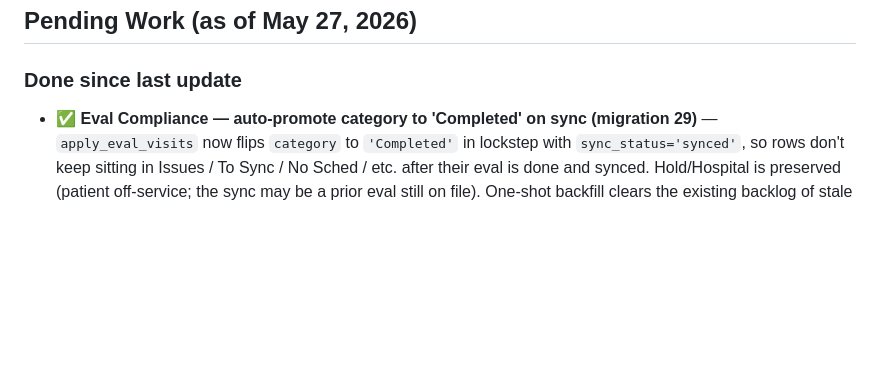
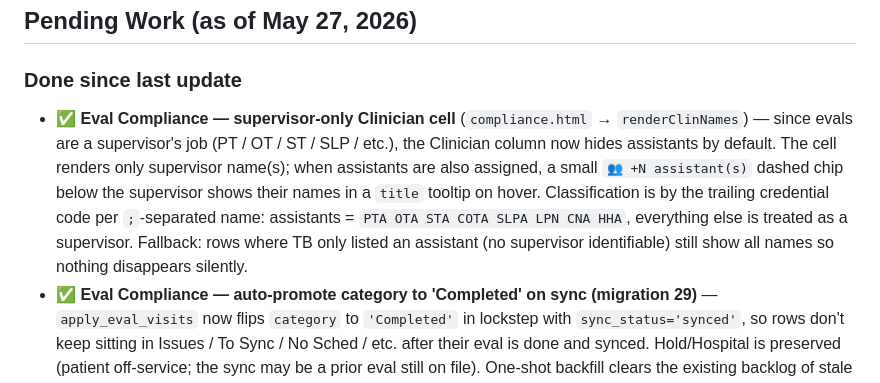
Before and after one commit to tdsmaxinsano/map-hub, a Markdown page: CLAUDE.md, the part around the change. GitHub-like rendering; blank space fills up the shorter version.

Commit message:
CLAUDE.md: log supervisor-only Clinician cell in Eval Compliance
PR #55 only touched compliance.html; this back-fills the Done-since-
last-update entry for the supervisor-only filter so the doc stays
in sync.

Co-Authored-By: Claude Opus 4.7 <noreply@anthropic.com>

```diff
--- a/CLAUDE.md
+++ b/CLAUDE.md
@@ -158,6 +158,7 @@ Three roles stored in `user_roles` (user_id, role):
 ## Pending Work (as of May 27, 2026)
 
 ### Done since last update
+- ✅ **Eval Compliance — supervisor-only Clinician cell** (`compliance.html` → `renderClinNames`) — since evals are a supervisor's job (PT / OT / ST / SLP / etc.), the Clinician column now hides assistants by default. The cell renders only supervisor name(s); when assistants are also assigned, a small `👥 +N assistant(s)` dashed chip below the supervisor shows their names in a `title` tooltip on hover. Classification is by the trailing credential code per `;`-separated name: assistants = `PTA OTA STA COTA SLPA LPN CNA HHA`, everything else is treated as a supervisor. Fallback: rows where TB only listed an assistant (no supervisor identifiable) still show all names so nothing disappears silently.
 - ✅ **Eval Compliance — auto-promote category to 'Completed' on sync (migration 29)** — `apply_eval_visits` now flips `category` to `'Completed'` in lockstep with `sync_status='synced'`, so rows don't keep sitting in Issues / To Sync / No Sched / etc. after their eval is done and synced. Hold/Hospital is preserved (patient off-service; the sync may be a prior eval still on file). One-shot backfill clears the existing backlog of stale "needs attention" entries in one go.
 - ✅ **Eval Compliance — episode-aware visit matching (migration 28 bug fix)** — For returning patients with multiple referrals, `apply_eval_visits` was matching on `(patient_id, service)` only, so an eval visit from a prior episode would attach to the current row (the user spotted a row where the referral date was 6/1/2026 but the eval was logged as 4/8/2026 — confirmed via the Patient Visits CSV's `Start of episode` column showing 3/20/2026 for that visit). Migration 28 replaces the RPC with episode-aware matching `(patient_id, service, episode_start_date)` + a one-shot cleanup that wipes provably-mismatched eval data (where the attached eval date predates the row's own episode start). `compliance.html` adds `epstart` to the required-columns list for Patient Visits CSV and threads `episode_start_date` through the aggregator bucket key and the RPC payload.
 - ✅ **Eval Compliance — Proposed Eval column + drift tracking** (migration 27 + `compliance.html`) — employees can now enter a **planned eval date** in the portal before creating the appointment in TB. The new column lives right of the existing "Eval Sched" and renders one of four states: Empty (`+ Propose` button), Awaiting (⏳ proposed but TB hasn't picked it up yet), Confirmed (~~strikethrough~~ + ✓ when proposed matches TB's `next_eval_date`), or Drift (`~~Proposed 5/22~~ → TB: 5/26 ⚠` when TB shows something different). Inline editor on `+ Propose` / `✎` lets staff enter date + optional clinician + optional note. `✓ Ack` button stamps the row's `last_acknowledged_at/by` and writes an audit row. Match rule = date only (clinician mismatch doesn't break confirmation). All transitions logged to a separate `evaluation_proposed_history` audit table via SECURITY DEFINER RPCs; client-side `📜` opens a history popover. Confirmation/drift-ack history is written only on explicit click — never auto-emitted by imports, so the audit trail stays signal-only.
```
